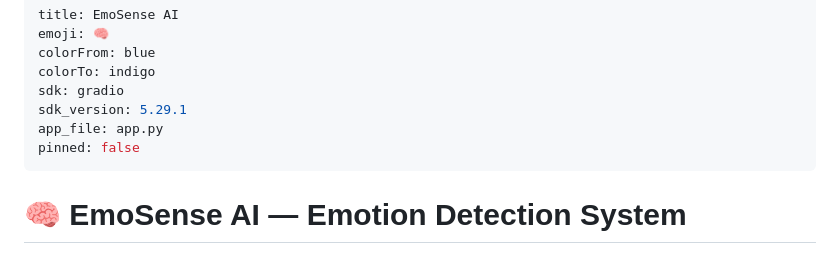
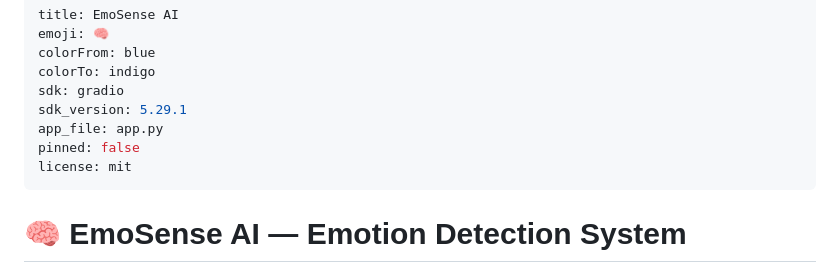
Before and after one commit to Aditya-552003/emosense-ai, a Markdown page: README.md, the part around the change. GitHub-like rendering.

Commit message:
chore: add license: mit to README.md HF Spaces frontmatter

```diff
--- a/README.md
+++ b/README.md
@@ -7,6 +7,7 @@ sdk: gradio
 sdk_version: 5.29.1
 app_file: app.py
 pinned: false
+license: mit
 ---
 
 # 🧠 EmoSense AI — Emotion Detection System
```
